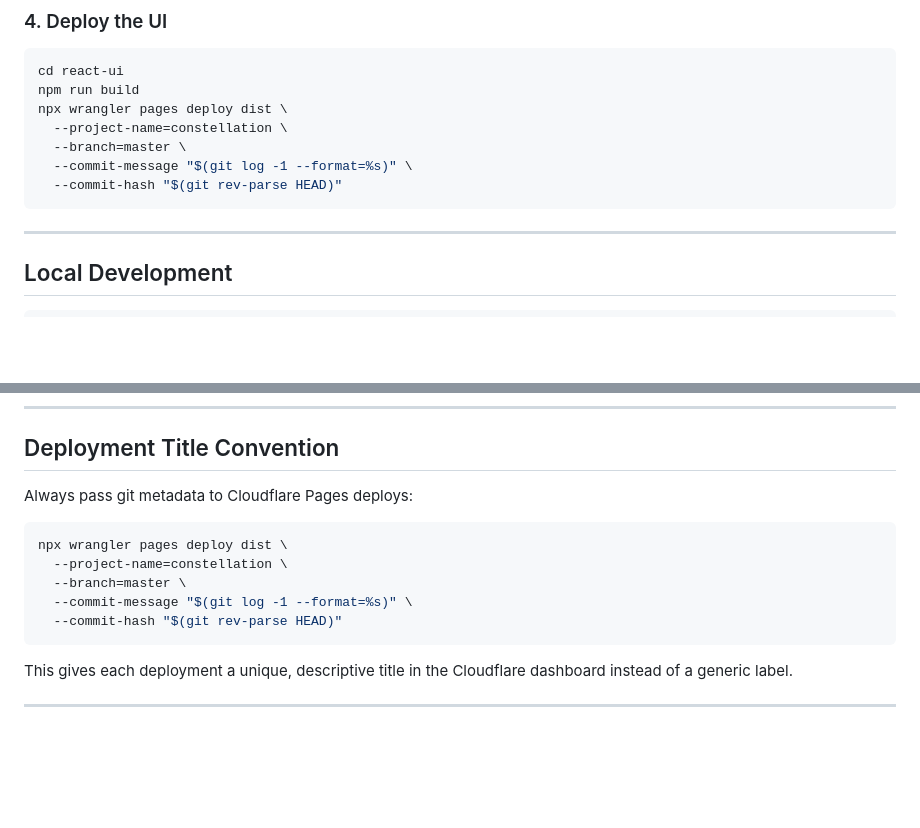
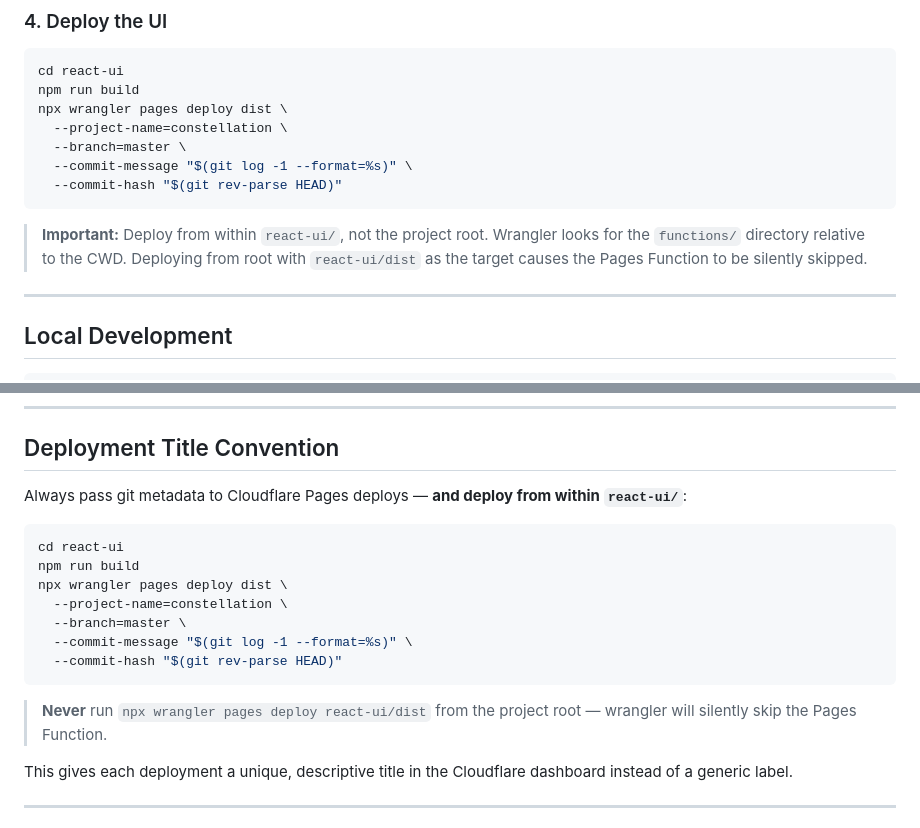
Before and after one commit to stellarpartners/constellation, a Markdown page: README.md, 2 parts joined by grey strips. GitHub-like rendering; blank space fills up the shorter version.

Commit message:
docs: add critical deploy note — must run wrangler from react-ui/ dir

````diff
--- a/README.md
+++ b/README.md
@@ -79,6 +79,8 @@ npx wrangler pages deploy dist \
   --commit-message "$(git log -1 --format=%s)" \
   --commit-hash "$(git rev-parse HEAD)"
 ```
+
+> **Important:** Deploy from within `react-ui/`, not the project root. Wrangler looks for the `functions/` directory relative to the CWD. Deploying from root with `react-ui/dist` as the target causes the Pages Function to be silently skipped.
 
 ---
 
@@ -209,15 +211,19 @@ scripts/
 
 ## Deployment Title Convention
 
-Always pass git metadata to Cloudflare Pages deploys:
+Always pass git metadata to Cloudflare Pages deploys — **and deploy from within `react-ui/`**:
 
 ```bash
+cd react-ui
+npm run build
 npx wrangler pages deploy dist \
   --project-name=constellation \
   --branch=master \
   --commit-message "$(git log -1 --format=%s)" \
   --commit-hash "$(git rev-parse HEAD)"
 ```
+
+> **Never** run `npx wrangler pages deploy react-ui/dist` from the project root — wrangler will silently skip the Pages Function.
 
 This gives each deployment a unique, descriptive title in the Cloudflare dashboard instead of a generic label.
 
````
